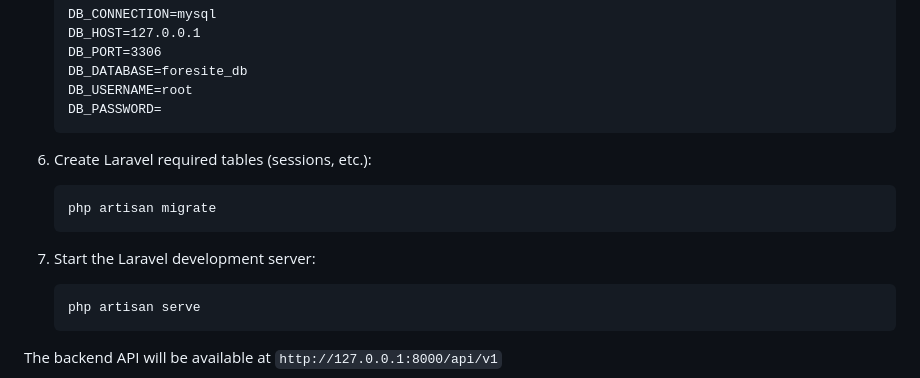
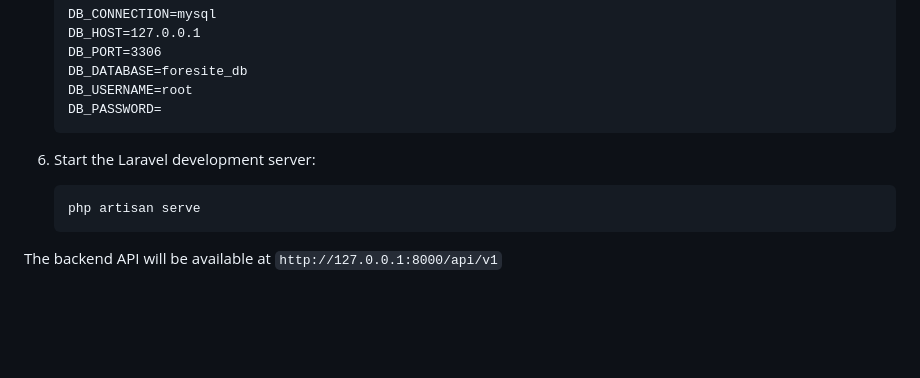
Before and after one commit to TerenzTuason/ForeSITE, a Markdown page: README.md, the part around the change. Rendered like a GitHub page; blank space fills up the shorter version.

Commit message:
chore: update readme file

````diff
--- a/README.md
+++ b/README.md
@@ -51,12 +51,7 @@
    DB_PASSWORD=
    ```
 
-6. Create Laravel required tables (sessions, etc.):
-   ```bash
-   php artisan migrate
-   ```
-
-7. Start the Laravel development server:
+6. Start the Laravel development server:
    ```bash
    php artisan serve
    ```
````
